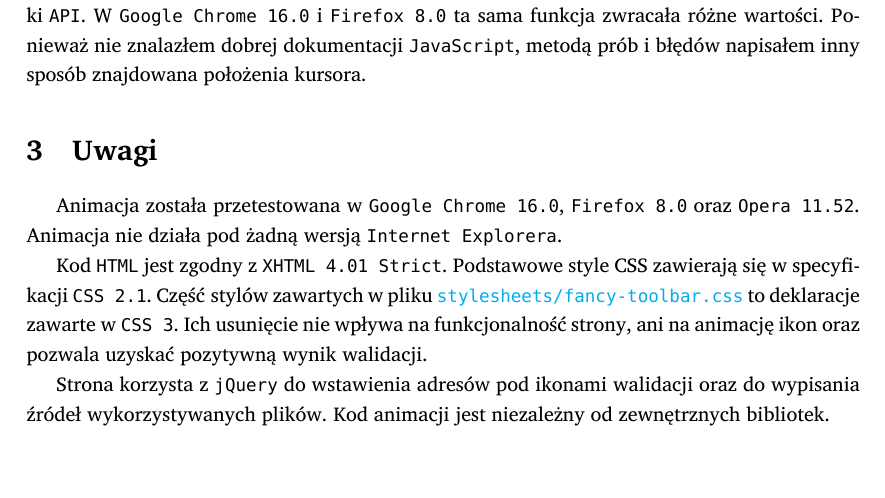
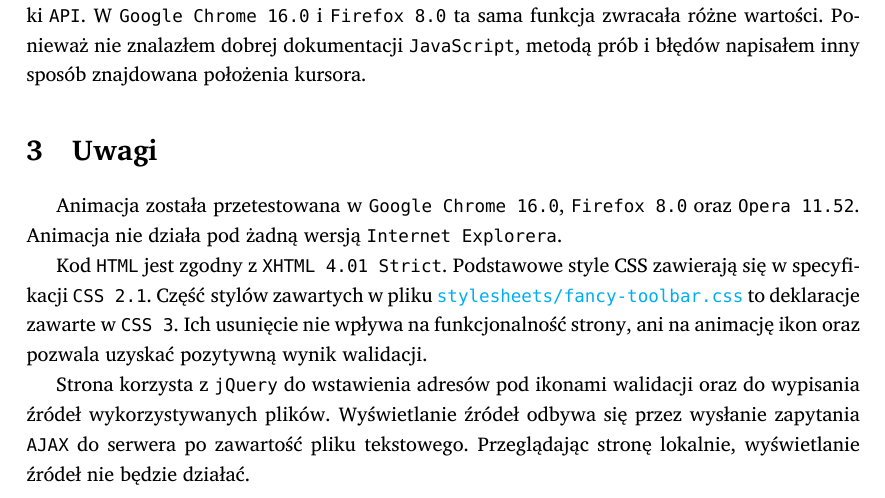
Before and after one commit to student-tomasz/pi-sprawozdanie-2, a LaTeX document (sprawozdanie-2.tex): part of page 3 of 3, cut so that both start at the same text. Compiled offline with XeLaTeX; a missing font is replaced by an installed copy or a similar font.

Commit message:
add comment about source listing

```diff
--- a/sprawozdanie-2.tex
+++ b/sprawozdanie-2.tex
@@ -177,8 +177,9 @@ to deklaracje zawarte w \f{CSS 3}. Ich usunięcie nie wpływa na funkcjonalnoś
 strony, ani na animację ikon oraz pozwala uzyskać pozytywną wynik walidacji.
 
 Strona korzysta z \f{jQuery} do wstawienia adresów pod ikonami walidacji oraz do
-wypisania źródeł wykorzystywanych plików. Kod animacji jest niezależny od
-zewnętrznych bibliotek.
+wypisania źródeł wykorzystywanych plików. Wyświetlanie źródeł odbywa się przez
+wysłanie zapytania \f{AJAX} do serwera po zawartość pliku tekstowego.
+Przeglądając stronę lokalnie, wyświetlanie źródeł nie będzie działać.
 
 
 
```
